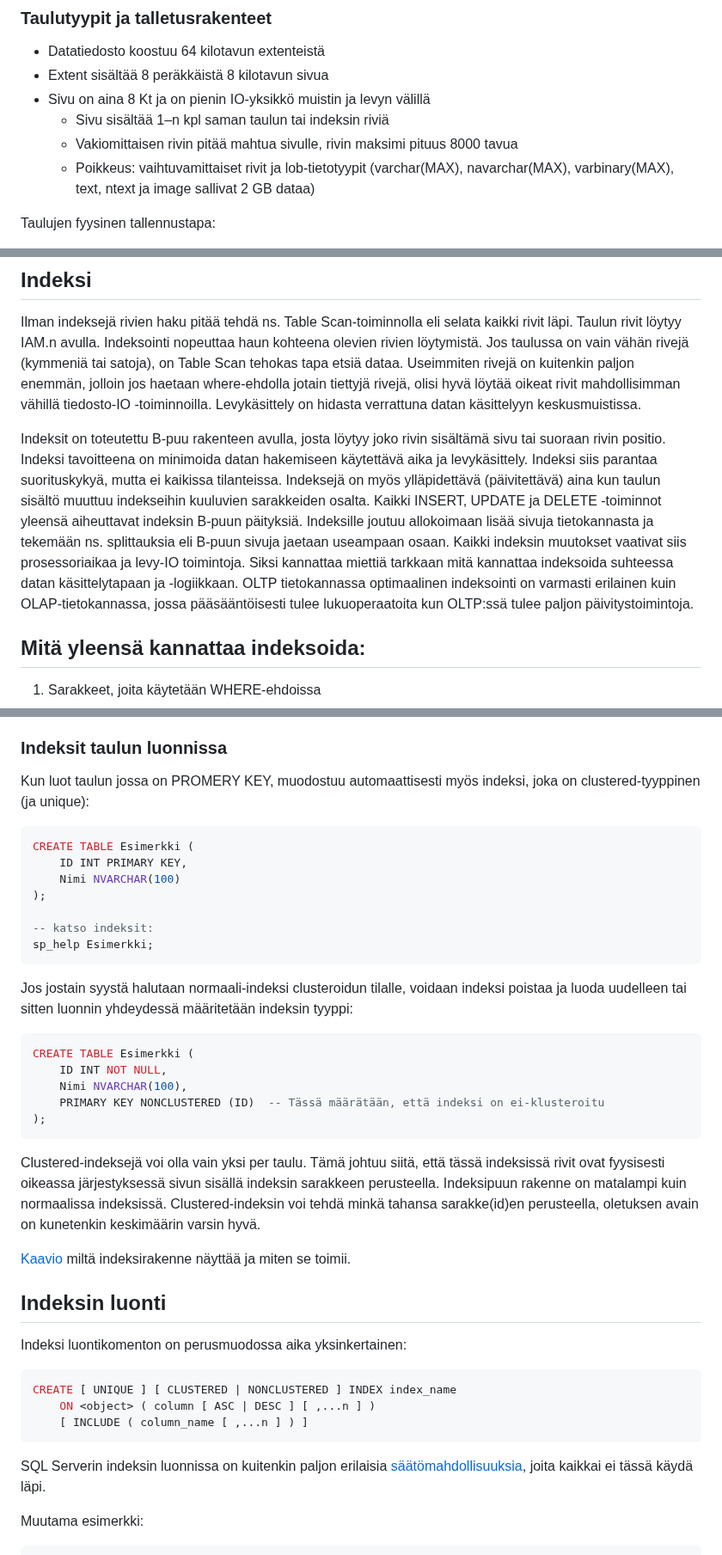
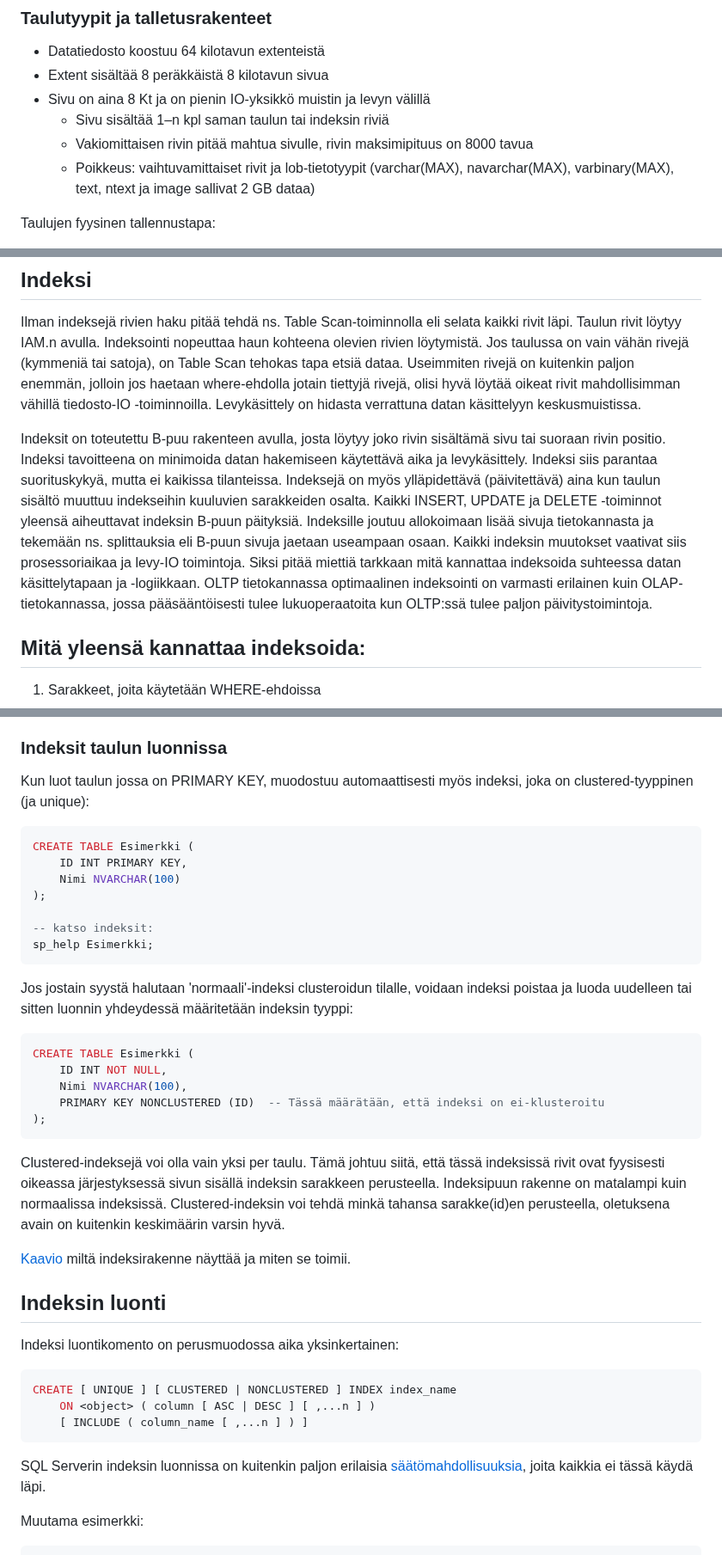
Before and after one commit to Tietokantahallinta/Tietokantahallinta.github.io, a Markdown page: luennot/viikko07/indeksit.md, 3 parts joined by grey strips. Shown at 86% size. Rendered like a GitHub page.

Commit message:
Typokorjauksia indeksilukuun

````diff
--- a/luennot/viikko07/indeksit.md
+++ b/luennot/viikko07/indeksit.md
@@ -8,7 +8,7 @@ Eräs tietokannan suorituskykyyn liittyvä asia on indeksointi.
 - Extent sisältää 8 peräkkäistä 8 kilotavun sivua
 - Sivu on aina 8 Kt ja on pienin IO-yksikkö muistin ja levyn välillä
     - Sivu sisältää 1–n kpl saman taulun tai indeksin riviä
-    - Vakiomittaisen rivin pitää mahtua sivulle,  rivin maksimi pituus 8000 tavua
+    - Vakiomittaisen rivin pitää mahtua sivulle,  rivin maksimipituus on 8000 tavua
     - Poikkeus: vaihtuvamittaiset rivit ja lob-tietotyypit (varchar(MAX), navarchar(MAX), varbinary(MAX), text, ntext ja image sallivat 2 GB dataa)
 
 Taulujen fyysinen tallennustapa:
@@ -29,7 +29,7 @@ Kun SQL Server tarvitsee lukea tietoa (suorittaa hakua tai etsii päivitettävi
 ## Indeksi
 Ilman indeksejä rivien haku pitää tehdä ns. Table Scan-toiminnolla eli selata kaikki rivit läpi. Taulun rivit löytyy IAM.n avulla. Indeksointi nopeuttaa haun kohteena olevien rivien löytymistä. Jos taulussa on vain vähän rivejä (kymmeniä tai satoja), on Table Scan tehokas tapa etsiä dataa. Useimmiten rivejä on kuitenkin paljon enemmän, jolloin jos haetaan where-ehdolla jotain tiettyjä rivejä, olisi hyvä löytää oikeat rivit mahdollisimman vähillä tiedosto-IO -toiminnoilla. Levykäsittely on hidasta verrattuna datan käsittelyyn keskusmuistissa.
 
-Indeksit on toteutettu B-puu rakenteen avulla, josta löytyy joko rivin sisältämä sivu tai suoraan rivin positio. Indeksi tavoitteena on minimoida datan hakemiseen käytettävä aika ja levykäsittely. Indeksi siis parantaa suorituskykyä, mutta ei kaikissa tilanteissa. Indeksejä on myös ylläpidettävä (päivitettävä) aina kun taulun sisältö muuttuu indekseihin kuuluvien sarakkeiden osalta. Kaikki INSERT, UPDATE ja DELETE -toiminnot yleensä aiheuttavat indeksin B-puun päityksiä. Indeksille joutuu allokoimaan lisää sivuja tietokannasta ja tekemään ns. splittauksia eli B-puun sivuja jaetaan useampaan osaan. Kaikki indeksin muutokset vaativat siis prosessoriaikaa ja levy-IO toimintoja. Siksi kannattaa miettiä tarkkaan mitä kannattaa indeksoida suhteessa datan käsittelytapaan ja -logiikkaan. OLTP tietokannassa optimaalinen indeksointi on varmasti erilainen kuin OLAP-tietokannassa, jossa pääsääntöisesti tulee lukuoperaatoita kun OLTP:ssä tulee paljon päivitystoimintoja.
+Indeksit on toteutettu B-puu rakenteen avulla, josta löytyy joko rivin sisältämä sivu tai suoraan rivin positio. Indeksi tavoitteena on minimoida datan hakemiseen käytettävä aika ja levykäsittely. Indeksi siis parantaa suorituskykyä, mutta ei kaikissa tilanteissa. Indeksejä on myös ylläpidettävä (päivitettävä) aina kun taulun sisältö muuttuu indekseihin kuuluvien sarakkeiden osalta. Kaikki INSERT, UPDATE ja DELETE -toiminnot yleensä aiheuttavat indeksin B-puun päityksiä. Indeksille joutuu allokoimaan lisää sivuja tietokannasta ja tekemään ns. splittauksia eli B-puun sivuja jaetaan useampaan osaan. Kaikki indeksin muutokset vaativat siis prosessoriaikaa ja levy-IO toimintoja. Siksi pitää miettiä tarkkaan mitä kannattaa indeksoida suhteessa datan käsittelytapaan ja -logiikkaan. OLTP tietokannassa optimaalinen indeksointi on varmasti erilainen kuin OLAP-tietokannassa, jossa pääsääntöisesti tulee lukuoperaatoita kun OLTP:ssä tulee paljon päivitystoimintoja.
 
 
 ## Mitä yleensä kannattaa indeksoida:
@@ -80,7 +80,7 @@ Pääjako SQL Serverin indekseissä on clustered ja non-clustered -indeksit, Nä
 Todellisuudessa SQL Server tukee ja käyttää montaa erilaista [indeksityyppiä](https://learn.microsoft.com/en-us/sql/relational-databases/indexes/indexes?view=sql-server-ver16). Näitä kaikkia ei käydä läpi tällä kurssilla, keskitytään ensi pääasiaan jotka on pakko tietää ja tuntea tietokantojen optimoinnissa ja hallinnassa.
 
 ### Indeksit taulun luonnissa
-Kun luot taulun jossa on PROMERY KEY, muodostuu automaattisesti myös indeksi, joka on clustered-tyyppinen (ja unique):
+Kun luot taulun jossa on PRIMARY KEY, muodostuu automaattisesti myös indeksi, joka on clustered-tyyppinen (ja unique):
 ```sql
 CREATE TABLE Esimerkki (
     ID INT PRIMARY KEY,
@@ -91,7 +91,7 @@ CREATE TABLE Esimerkki (
 sp_help Esimerkki;
 ```
 
-Jos jostain syystä halutaan normaali-indeksi clusteroidun tilalle, voidaan indeksi poistaa ja luoda uudelleen tai sitten luonnin yhdeydessä määritetään indeksin tyyppi:
+Jos jostain syystä halutaan 'normaali'-indeksi clusteroidun tilalle, voidaan indeksi poistaa ja luoda uudelleen tai sitten luonnin yhdeydessä määritetään indeksin tyyppi:
 ```sql
 CREATE TABLE Esimerkki (
     ID INT NOT NULL,
@@ -100,21 +100,21 @@ CREATE TABLE Esimerkki (
 );
 ```
 
-Clustered-indeksejä voi olla vain yksi per taulu. Tämä johtuu siitä, että tässä indeksissä rivit ovat fyysisesti oikeassa järjestyksessä sivun sisällä indeksin sarakkeen perusteella. Indeksipuun rakenne on matalampi kuin normaalissa indeksissä. Clustered-indeksin voi tehdä minkä tahansa sarakke(id)en perusteella, oletuksen avain on kunetenkin keskimäärin varsin hyvä.
+Clustered-indeksejä voi olla vain yksi per taulu. Tämä johtuu siitä, että tässä indeksissä rivit ovat fyysisesti oikeassa järjestyksessä sivun sisällä indeksin sarakkeen perusteella. Indeksipuun rakenne on matalampi kuin normaalissa indeksissä. Clustered-indeksin voi tehdä minkä tahansa sarakke(id)en perusteella, oletuksena avain on kuitenkin keskimäärin varsin hyvä.
 
 [Kaavio](https://medium.com/@lorenzouriel/everything-you-need-to-know-about-index-in-sql-server-b142787f1d98) miltä indeksirakenne näyttää ja miten se toimii.
 
 
 ## Indeksin luonti
 
-Indeksi luontikomenton on perusmuodossa aika yksinkertainen:
+Indeksi luontikomento on perusmuodossa aika yksinkertainen:
 ```sql
 CREATE [ UNIQUE ] [ CLUSTERED | NONCLUSTERED ] INDEX index_name
     ON <object> ( column [ ASC | DESC ] [ ,...n ] )
     [ INCLUDE ( column_name [ ,...n ] ) ]
 ```
 
-SQL Serverin indeksin luonnissa on kuitenkin paljon erilaisia [säätömahdollisuuksia](https://learn.microsoft.com/en-us/sql/t-sql/statements/create-index-transact-sql?view=sql-server-ver16), joita kaikkai ei tässä käydä läpi.
+SQL Serverin indeksin luonnissa on kuitenkin paljon erilaisia [säätömahdollisuuksia](https://learn.microsoft.com/en-us/sql/t-sql/statements/create-index-transact-sql?view=sql-server-ver16), joita kaikkia ei tässä käydä läpi.
 
 Muutama esimerkki:
 
````
Also changed, not shown: other parts of luennot/viikko07/indeksit.md (+2 -2 lines).
